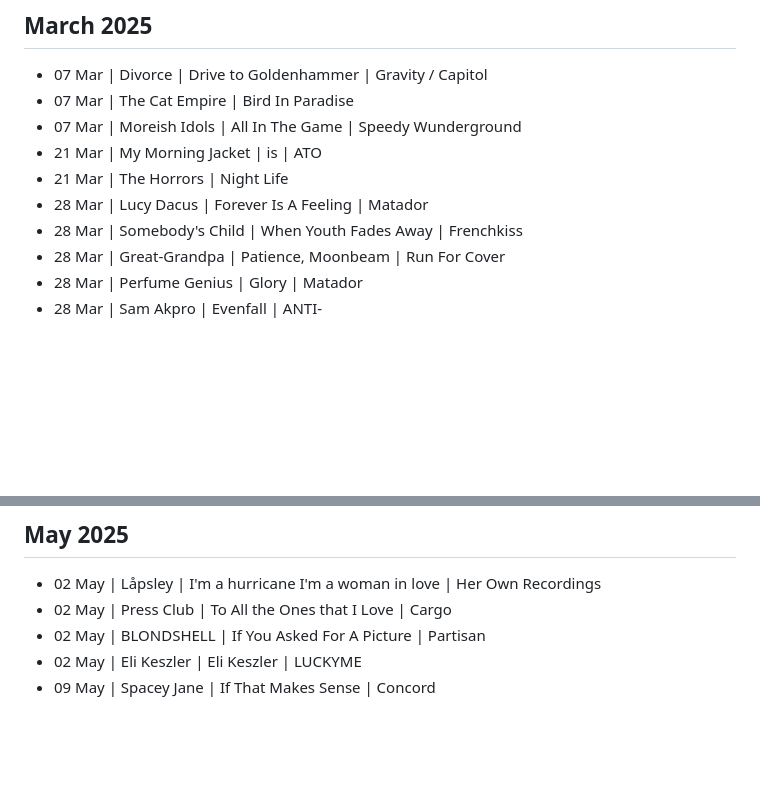
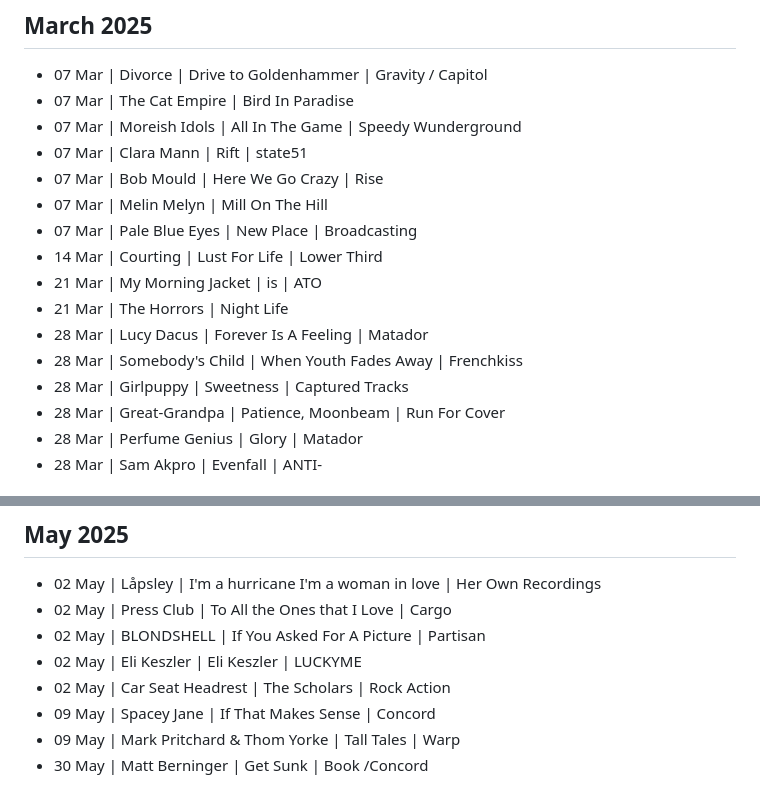
Before and after one commit to glenneth1/purplasylum, a Markdown page: pages/upcoming-releases.md, 2 parts joined by grey strips. Drawn GitHub-style; blank space fills up the shorter version.

Commit message:
Update upcoming releases with new March and May albums

```diff
--- a/pages/upcoming-releases.md
+++ b/pages/upcoming-releases.md
@@ -84,10 +82,16 @@ author: Glenn Thompson
 - 07 Mar | Divorce | Drive to Goldenhammer | Gravity / Capitol
 - 07 Mar | The Cat Empire | Bird In Paradise
 - 07 Mar | Moreish Idols | All In The Game | Speedy Wunderground
+- 07 Mar | Clara Mann | Rift | state51
+- 07 Mar | Bob Mould | Here We Go Crazy | Rise
+- 07 Mar | Melin Melyn | Mill On The Hill
+- 07 Mar | Pale Blue Eyes | New Place | Broadcasting
+- 14 Mar | Courting | Lust For Life | Lower Third
 - 21 Mar | My Morning Jacket | is | ATO
 - 21 Mar | The Horrors | Night Life
 - 28 Mar | Lucy Dacus | Forever Is A Feeling | Matador
 - 28 Mar | Somebody's Child | When Youth Fades Away | Frenchkiss
+- 28 Mar | Girlpuppy | Sweetness | Captured Tracks
 - 28 Mar | Great-Grandpa | Patience, Moonbeam | Run For Cover
 - 28 Mar | Perfume Genius | Glory | Matador
 - 28 Mar | Sam Akpro | Evenfall | ANTI-
@@ -111,4 +115,7 @@ author: Glenn Thompson
 - 02 May | Press Club | To All the Ones that I Love | Cargo
 - 02 May | BLONDSHELL | If You Asked For A Picture | Partisan
 - 02 May | Eli Keszler | Eli Keszler | LUCKYME
+- 02 May | Car Seat Headrest | The Scholars | Rock Action
 - 09 May | Spacey Jane | If That Makes Sense | Concord
+- 09 May | Mark Pritchard & Thom Yorke | Tall Tales | Warp
+- 30 May | Matt Berninger | Get Sunk | Book /Concord
```
Also changed, not shown: other parts of pages/upcoming-releases.md (+0 -2 lines).
